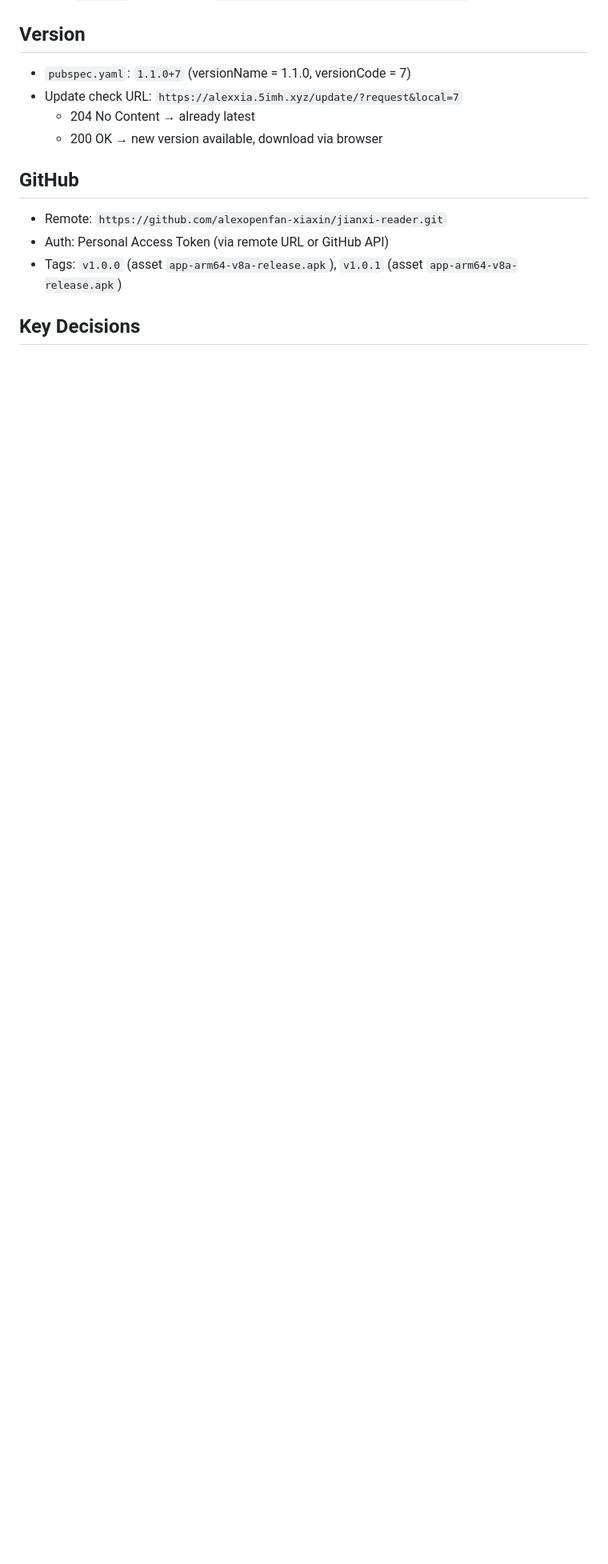
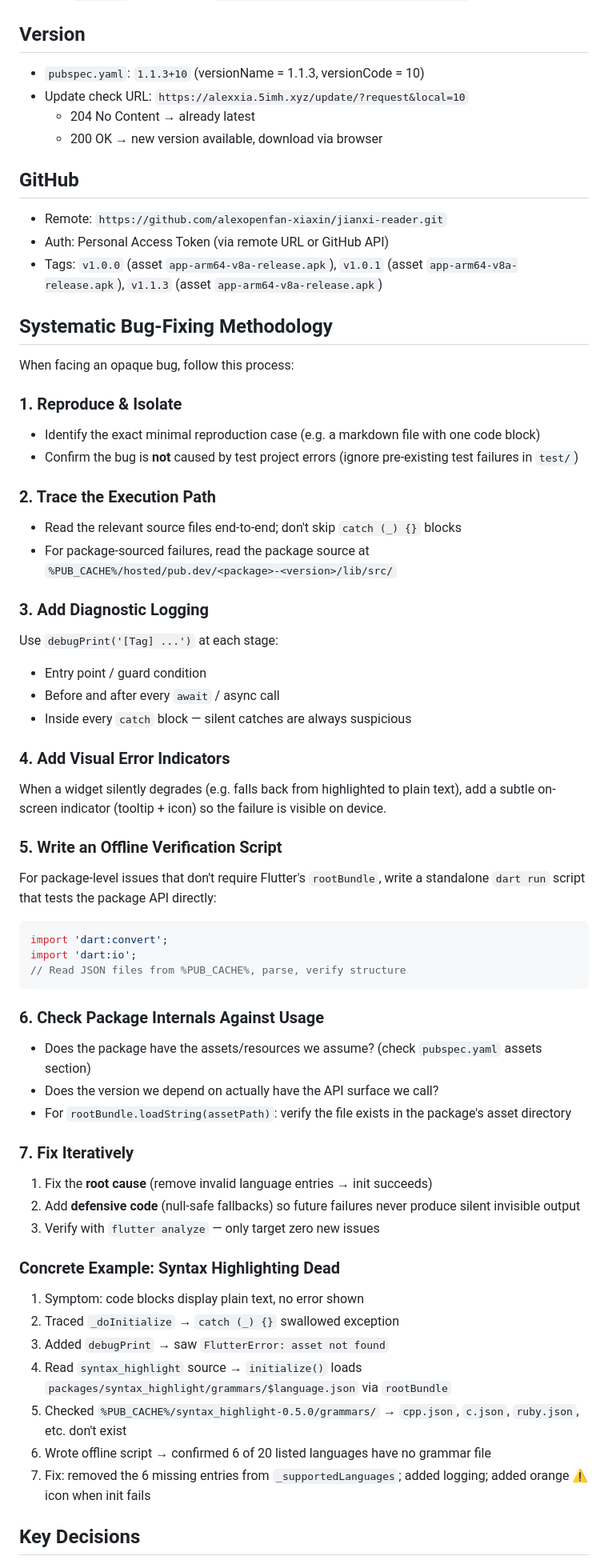
Before and after one commit to alexopenfan-xiaxin/jianxi-reader, a Markdown page: AGENTS.md, the part around one of its changes. Shown at 80% size. GitHub-like rendering; blank space fills up the shorter version.

Commit message:
docs: add systematic debugging methodology; update version/tags in AGENTS.md

````diff
--- a/AGENTS.md
+++ b/AGENTS.md
@@ -63,15 +63,69 @@ flutter build apk --release --target-platform android-arm64 --split-per-abi
 Requires `INTERNET` permission in `android/app/src/main/AndroidManifest.xml`.
 
 ## Version
-- `pubspec.yaml`: `1.1.0+7` (versionName = 1.1.0, versionCode = 7)
-- Update check URL: `https://alexxia.5imh.xyz/update/?request&local=7`
+- `pubspec.yaml`: `1.1.3+10` (versionName = 1.1.3, versionCode = 10)
+- Update check URL: `https://alexxia.5imh.xyz/update/?request&local=10`
   - 204 No Content → already latest
   - 200 OK → new version available, download via browser
 
 ## GitHub
 - Remote: `https://github.com/alexopenfan-xiaxin/jianxi-reader.git`
 - Auth: Personal Access Token (via remote URL or GitHub API)
-- Tags: `v1.0.0` (asset `app-arm64-v8a-release.apk`), `v1.0.1` (asset `app-arm64-v8a-release.apk`)
+- Tags: `v1.0.0` (asset `app-arm64-v8a-release.apk`), `v1.0.1` (asset `app-arm64-v8a-release.apk`), `v1.1.3` (asset `app-arm64-v8a-release.apk`)
+
+## Systematic Bug-Fixing Methodology
+
+When facing an opaque bug, follow this process:
+
+### 1. Reproduce & Isolate
+- Identify the exact minimal reproduction case (e.g. a markdown file with one code block)
+- Confirm the bug is **not** caused by test project errors (ignore pre-existing test failures in `test/`)
+
+### 2. Trace the Execution Path
+- Read the relevant source files end-to-end; don't skip `catch (_) {}` blocks
+- For package-sourced failures, read the package source at `%PUB_CACHE%/hosted/pub.dev/<package>-<version>/lib/src/`
+
+### 3. Add Diagnostic Logging
+Use `debugPrint('[Tag] ...')` at each stage:
+- Entry point / guard condition
+- Before and after every `await` / async call
+- Inside every `catch` block — silent catches are always suspicious
+
+### 4. Add Visual Error Indicators
+When a widget silently degrades (e.g. falls back from highlighted to plain text),
+add a subtle on-screen indicator (tooltip + icon) so the failure is visible on device.
+
+### 5. Write an Offline Verification Script
+For package-level issues that don't require Flutter's `rootBundle`, write a
+standalone `dart run` script that tests the package API directly:
+```dart
+import 'dart:convert';
+import 'dart:io';
+// Read JSON files from %PUB_CACHE%, parse, verify structure
+```
+
+### 6. Check Package Internals Against Usage
+- Does the package have the assets/resources we assume? (check `pubspec.yaml` assets section)
+- Does the version we depend on actually have the API surface we call?
+- For `rootBundle.loadString(assetPath)`: verify the file exists in the package's asset directory
+
+### 7. Fix Iteratively
+1. Fix the **root cause** (remove invalid language entries → init succeeds)
+2. Add **defensive code** (null-safe fallbacks) so future failures never produce
+   silent invisible output
+3. Verify with `flutter analyze` — only target zero new issues
+
+### Concrete Example: Syntax Highlighting Dead
+1. Symptom: code blocks display plain text, no error shown
+2. Traced `_doInitialize` → `catch (_) {}` swallowed exception
+3. Added `debugPrint` → saw `FlutterError: asset not found`
+4. Read `syntax_highlight` source → `initialize()` loads
+   `packages/syntax_highlight/grammars/$language.json` via `rootBundle`
+5. Checked `%PUB_CACHE%/syntax_highlight-0.5.0/grammars/` → `cpp.json`, `c.json`,
+   `ruby.json`, etc. don't exist
+6. Wrote offline script → confirmed 6 of 20 listed languages have no grammar file
+7. Fix: removed the 6 missing entries from `_supportedLanguages`; added logging;
+   added orange ⚠ icon when init fails
 
 ## Key Decisions
 - Removed key from IndexedStack (Bug 1: dynamic key destroyed tab state)
````
Also changed, not shown: other parts of AGENTS.md (+3 -0 lines).
